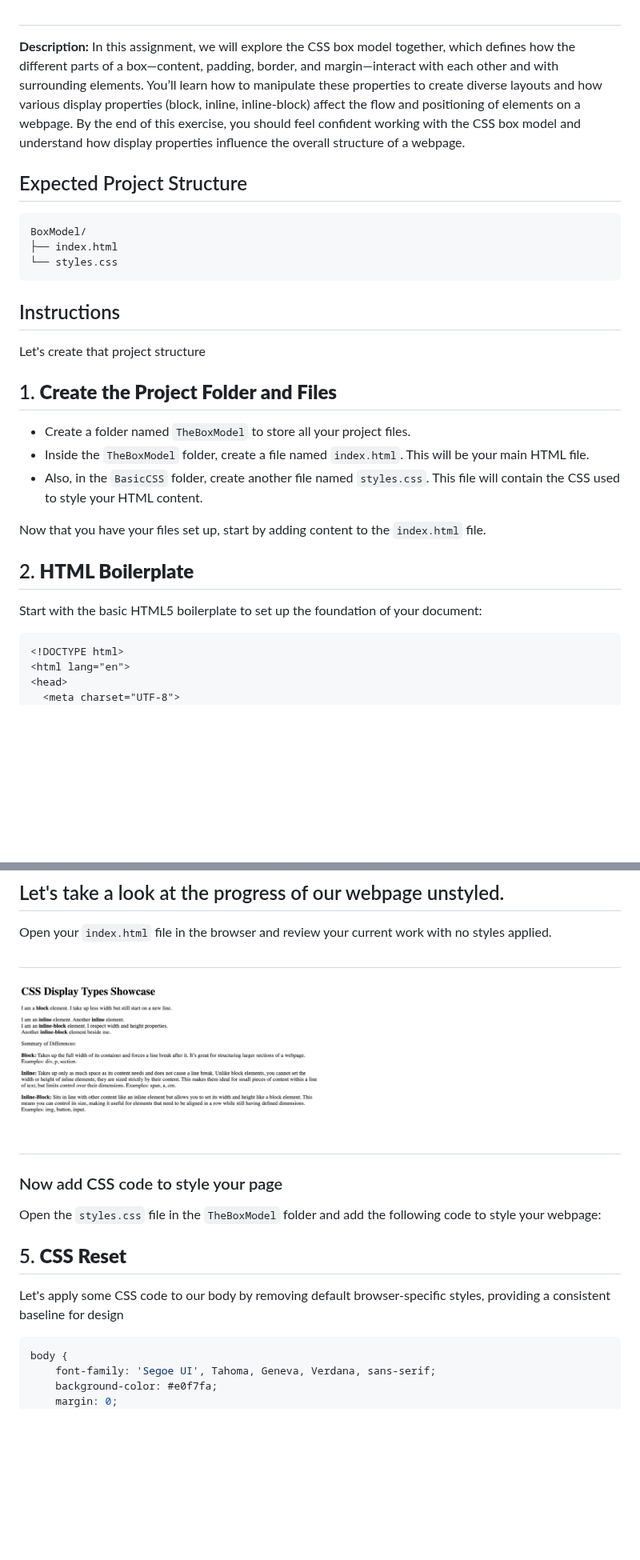
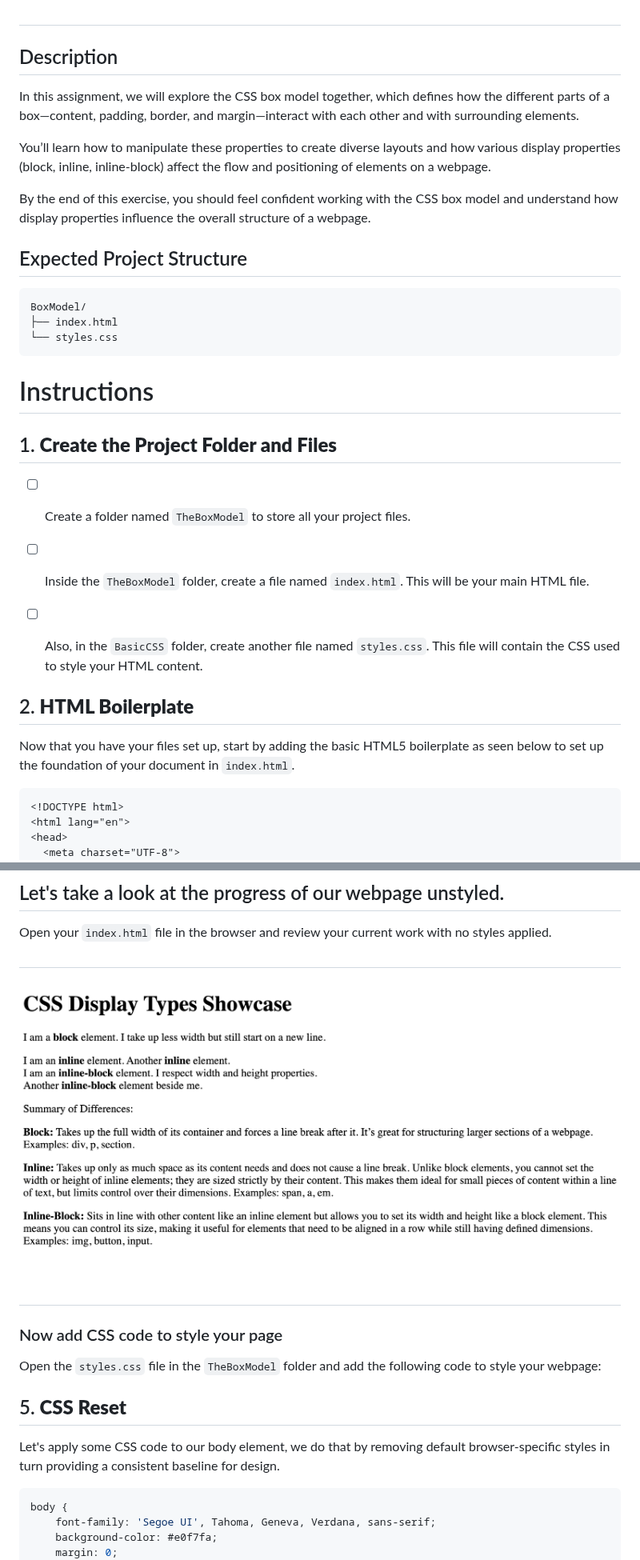
Before and after one commit to NikolaosPapas/aisd-wde-4-the-box-model, a Markdown page: README.md, 2 parts joined by grey strips. Shown at 80% size. Rendered like a GitHub page; blank space fills up the shorter version.

Commit message:
more readme changes to the format

````diff
--- a/README.md
+++ b/README.md
@@ -3,8 +3,13 @@
 ![Screenshot of the finished webpage](./assets/images/example.png)
 ##
 
-**Description:**
-In this assignment, we will explore the CSS box model together, which defines how the different parts of a box—content, padding, border, and margin—interact with each other and with surrounding elements. You’ll learn how to manipulate these properties to create diverse layouts and how various display properties (block, inline, inline-block) affect the flow and positioning of elements on a webpage. By the end of this exercise, you should feel confident working with the CSS box model and understand how display properties influence the overall structure of a webpage.
+## Description
+
+In this assignment, we will explore the CSS box model together, which defines how the different parts of a box—content, padding, border, and margin—interact with each other and with surrounding elements.
+
+You’ll learn how to manipulate these properties to create diverse layouts and how various display properties (block, inline, inline-block) affect the flow and positioning of elements on a webpage.
+
+By the end of this exercise, you should feel confident working with the CSS box model and understand how display properties influence the overall structure of a webpage.
 
 
 ## Expected Project Structure
@@ -15,19 +20,17 @@ BoxModel/
 └── styles.css
 ```
 
-## Instructions
-
-Let's create that project structure
+# Instructions
 
 ## 1. **Create the Project Folder and Files**
-   - Create a folder named `TheBoxModel` to store all your project files.
-   - Inside the `TheBoxModel` folder, create a file named `index.html`. This will be your main HTML file.
-   - Also, in the `BasicCSS` folder, create another file named `styles.css`. This file will contain the CSS used to style your HTML content.
+   - [ ] Create a folder named `TheBoxModel` to store all your project files.
 
-Now that you have your files set up, start by adding content to the `index.html` file.
+   - [ ] Inside the `TheBoxModel` folder, create a file named `index.html`. This will be your main HTML file.
+
+   - [ ] Also, in the `BasicCSS` folder, create another file named `styles.css`. This file will contain the CSS used to style your HTML content.
 
 ## 2. **HTML Boilerplate**
-Start with the basic HTML5 boilerplate to set up the foundation of your document:
+Now that you have your files set up, start by adding the basic HTML5 boilerplate as seen below to set up the foundation of your document in `index.html`.
 
 ```html
 <!DOCTYPE html>
@@ -96,7 +97,7 @@ Finally, include a footer to summarize the differences between display types:
 ## Let's take a look at the progress of our webpage unstyled.
 Open your `index.html` file in the browser and review your current work with no styles applied.
 ##
-<img src="./assets/images/example2.png" alt="Screenshot of the finished index.html" width="375" height="300" style="border: 2px solid black;">
+![progress](./assets/images/example2.png)
 
 ##
 
@@ -105,7 +106,7 @@ Open the `styles.css` file in the `TheBoxModel` folder and add the following cod
 
 ## 5. **CSS Reset**
 
-Let's apply some CSS code to our body by removing default browser-specific styles, providing a consistent baseline for design
+Let's apply some CSS code to our body element, we do that by removing default browser-specific styles in turn  providing a consistent baseline for design.
 
 ```css
 body {
````
Also changed, not shown: other parts of README.md (+22 -21 lines).
